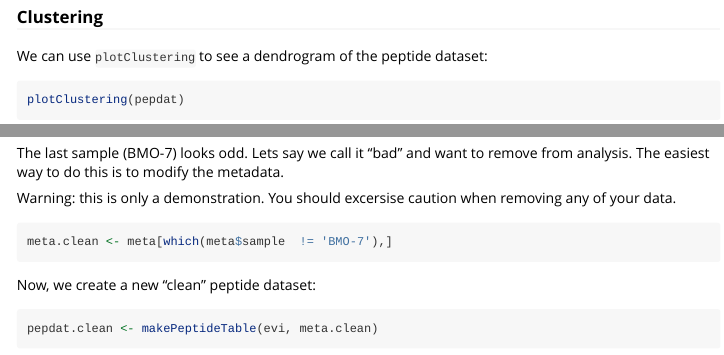
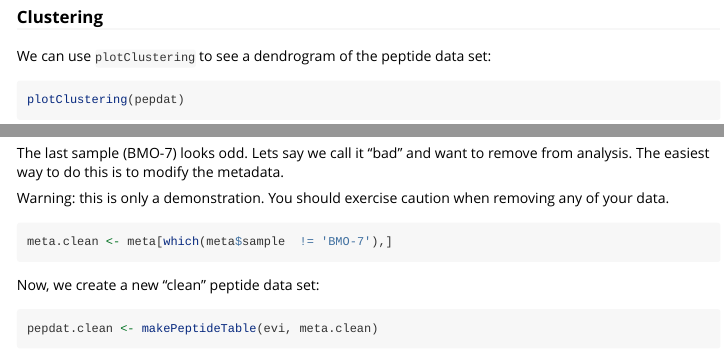
Before and after one commit to bartongroup/Proteus, an R Markdown document (vignettes/tutorial.Rmd): the page in a window 1100 px wide, from 4050 px down, and a second part further down, joined at a grey line. Rendered offline with R 4.5, knitr and Pandoc, with nearby package versions; some code elsewhere in the file could not run offline.

Commit message:
Spelling

````diff
--- a/vignettes/tutorial.Rmd
+++ b/vignettes/tutorial.Rmd
@@ -148,7 +148,7 @@ plotCorrelationMatrix(pepdat)
 
 ### Clustering
 
-We can use `plotClustering` to see a dendrogram of the peptide dataset:
+We can use `plotClustering` to see a dendrogram of the peptide data set:
 
 ```{r, fig.width=6, fig.height=5}
 plotClustering(pepdat)
@@ -158,13 +158,13 @@ plotClustering(pepdat)
 
 The last sample (BMO-7) looks odd. Lets say we call it "bad" and want to remove from analysis. The easiest way to do this is to modify the metadata.
 
-Warning: this is only a demonstration. You should excersise caution when removing any of your data.
+Warning: this is only a demonstration. You should exercise caution when removing any of your data.
 
 ```{r}
 meta.clean <- meta[which(meta$sample  != 'BMO-7'),]
 ```
 
-Now, we create a new "clean" peptide dataset:
+Now, we create a new "clean" peptide data set:
 
 ```{r, eval=FALSE}
 pepdat.clean <- makePeptideTable(evi, meta.clean)
````
Also changed, not shown: inst/doc/tutorial.R (+0 -4 lines), inst/doc/tutorial.Rmd (+0 -6 lines), inst/doc/tutorial.html, vignettes/tutorial.Rmd (2 more changed lines).
